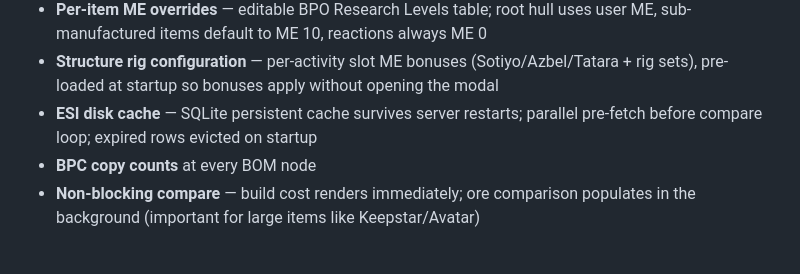
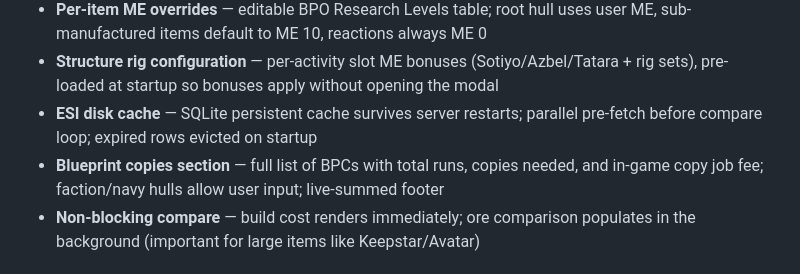
Before and after one commit to Miolaka/EVESeek, a Markdown page: README.md, the part around the change. Rendered like a GitHub page.

Commit message:
Update docs: batch ceil_qty formula, BPOInfo model, BPC copy cost section

```diff
--- a/README.md
+++ b/README.md
@@ -16,7 +16,7 @@ exactly for job fees, material efficiency, and market fill prices.
 - **Per-item ME overrides** — editable BPO Research Levels table; root hull uses user ME, sub-manufactured items default to ME 10, reactions always ME 0
 - **Structure rig configuration** — per-activity slot ME bonuses (Sotiyo/Azbel/Tatara + rig sets), pre-loaded at startup so bonuses apply without opening the modal
 - **ESI disk cache** — SQLite persistent cache survives server restarts; parallel pre-fetch before compare loop; expired rows evicted on startup
-- **BPC copy counts** at every BOM node
+- **Blueprint copies section** — full list of BPCs with total runs, copies needed, and in-game copy job fee; faction/navy hulls allow user input; live-summed footer
 - **Non-blocking compare** — build cost renders immediately; ore comparison populates in the background (important for large items like Keepstar/Avatar)
 
 ## Stack
```
Also changed, not shown: DESIGN_2.0.md (+48 -12 lines).
